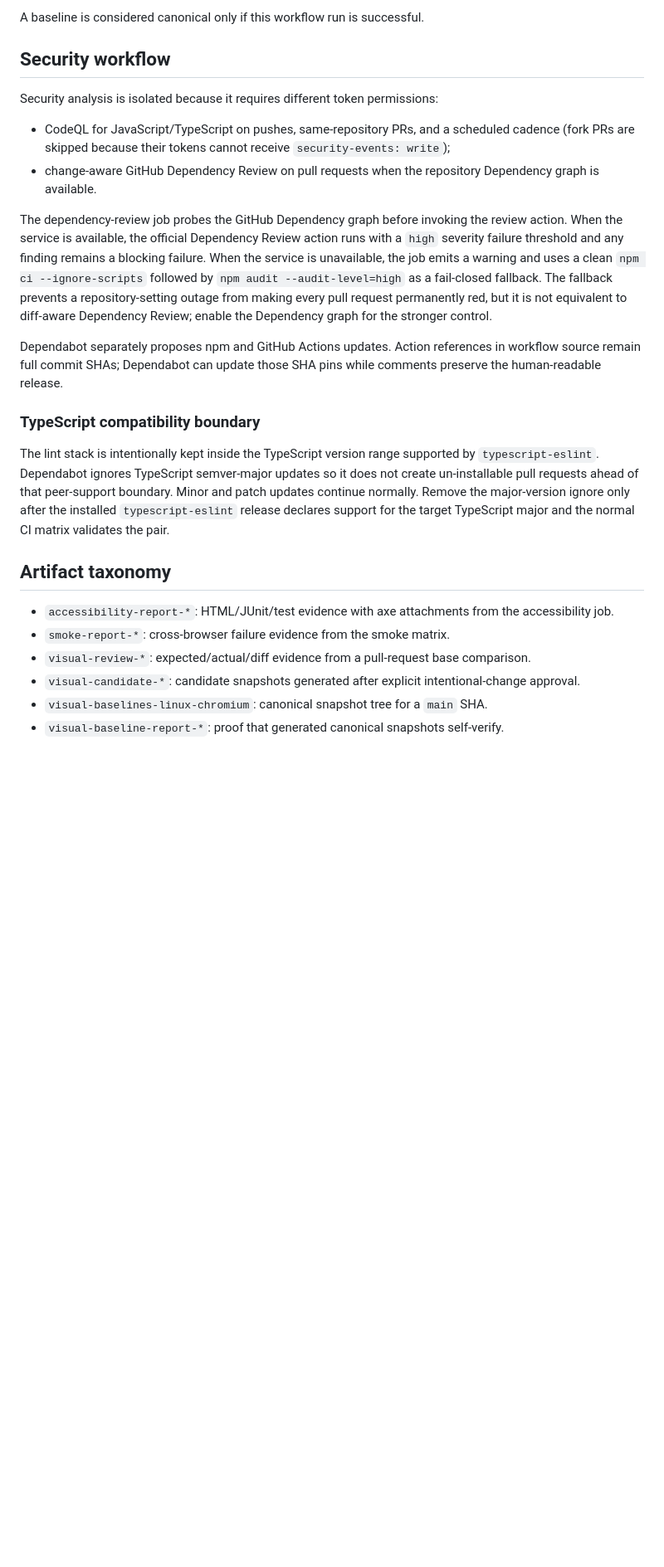
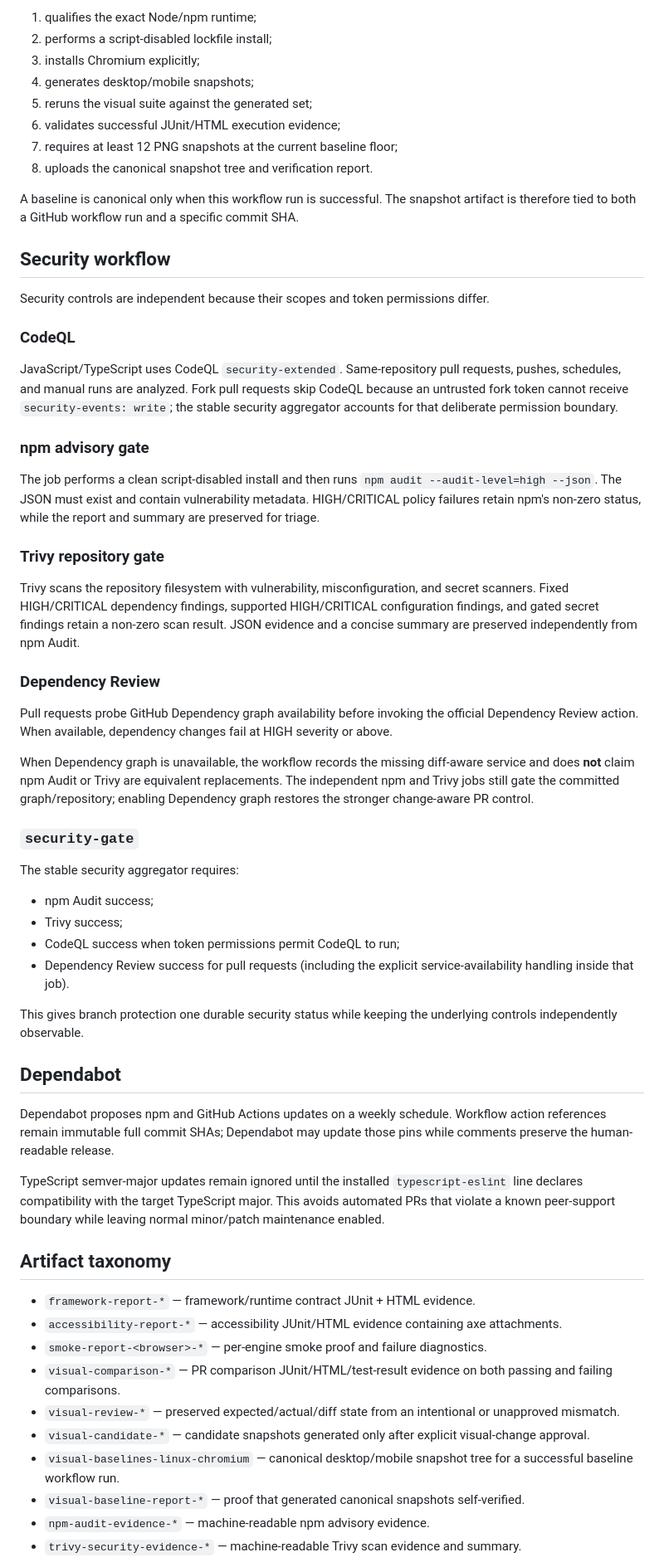
Before and after one commit to portyu9/qa-automation-visual-and-accessibility-playwright-axe, a Markdown page: docs/ci-quality-gates.md, the part around one of its changes. Shown at 83% size. Rendered like a GitHub page; blank space fills up the shorter version.

Commit message:
Document hardened CI and security gates

```diff
--- a/docs/ci-quality-gates.md
+++ b/docs/ci-quality-gates.md
@@ -45,27 +67,64 @@ The dedicated workflow generates canonical snapshots on every `main` commit, on
 
-A baseline is considered canonical only if this workflow run is successful.
+1. qualifies the exact Node/npm runtime;
+2. performs a script-disabled lockfile install;
+3. installs Chromium explicitly;
+4. generates desktop/mobile snapshots;
+5. reruns the visual suite against the generated set;
+6. validates successful JUnit/HTML execution evidence;
+7. requires at least 12 PNG snapshots at the current baseline floor;
+8. uploads the canonical snapshot tree and verification report.
+
+A baseline is canonical only when this workflow run is successful. The snapshot artifact is therefore tied to both a GitHub workflow run and a specific commit SHA.
 
 ## Security workflow
 
-Security analysis is isolated because it requires different token permissions:
+Security controls are independent because their scopes and token permissions differ.
 
-- CodeQL for JavaScript/TypeScript on pushes, same-repository PRs, and a scheduled cadence (fork PRs are skipped because their tokens cannot receive `security-events: write`);
-- change-aware GitHub Dependency Review on pull requests when the repository Dependency graph is available.
+### CodeQL
 
-The dependency-review job probes the GitHub Dependency graph before invoking the review action. When the service is available, the official Dependency Review action runs with a `high` severity failure threshold and any finding remains a blocking failure. When the service is unavailable, the job emits a warning and uses a clean `npm ci --ignore-scripts` followed by `npm audit --audit-level=high` as a fail-closed fallback. The fallback prevents a repository-setting outage from making every pull request permanently red, but it is not equivalent to diff-aware Dependency Review; enable the Dependency graph for the stronger control.
+JavaScript/TypeScript uses CodeQL `security-extended`. Same-repository pull requests, pushes, schedules, and manual runs are analyzed. Fork pull requests skip CodeQL because an untrusted fork token cannot receive `security-events: write`; the stable security aggregator accounts for that deliberate permission boundary.
 
-Dependabot separately proposes npm and GitHub Actions updates. Action references in workflow source remain full commit SHAs; Dependabot can update those SHA pins while comments preserve the human-readable release.
+### npm advisory gate
 
-### TypeScript compatibility boundary
+The job performs a clean script-disabled install and then runs `npm audit --audit-level=high --json`. The JSON must exist and contain vulnerability metadata. HIGH/CRITICAL policy failures retain npm's non-zero status, while the report and summary are preserved for triage.
 
-The lint stack is intentionally kept inside the TypeScript version range supported by `typescript-eslint`. Dependabot ignores TypeScript semver-major updates so it does not create un-installable pull requests ahead of that peer-support boundary. Minor and patch updates continue normally. Remove the major-version ignore only after the installed `typescript-eslint` release declares support for the target TypeScript major and the normal CI matrix validates the pair.
+### Trivy repository gate
+
+Trivy scans the repository filesystem with vulnerability, misconfiguration, and secret scanners. Fixed HIGH/CRITICAL dependency findings, supported HIGH/CRITICAL configuration findings, and gated secret findings retain a non-zero scan result. JSON evidence and a concise summary are preserved independently from npm Audit.
+
+### Dependency Review
+
+Pull requests probe GitHub Dependency graph availability before invoking the official Dependency Review action. When available, dependency changes fail at HIGH severity or above.
+
+When Dependency graph is unavailable, the workflow records the missing diff-aware service and does **not** claim npm Audit or Trivy are equivalent replacements. The independent npm and Trivy jobs still gate the committed graph/repository; enabling Dependency graph restores the stronger change-aware PR control.
+
+### `security-gate`
+
+The stable security aggregator requires:
+
+- npm Audit success;
+- Trivy success;
+- CodeQL success when token permissions permit CodeQL to run;
+- Dependency Review success for pull requests (including the explicit service-availability handling inside that job).
+
+This gives branch protection one durable security status while keeping the underlying controls independently observable.
+
+## Dependabot
+
+Dependabot proposes npm and GitHub Actions updates on a weekly schedule. Workflow action references remain immutable full commit SHAs; Dependabot may update those pins while comments preserve the human-readable release.
+
+TypeScript semver-major updates remain ignored until the installed `typescript-eslint` line declares compatibility with the target TypeScript major. This avoids automated PRs that violate a known peer-support boundary while leaving normal minor/patch maintenance enabled.
 
 ## Artifact taxonomy
 
-- `accessibility-report-*`: HTML/JUnit/test evidence with axe attachments from the accessibility job.
-- `smoke-report-*`: cross-browser failure evidence from the smoke matrix.
-- `visual-review-*`: expected/actual/diff evidence from a pull-request base comparison.
-- `visual-candidate-*`: candidate snapshots generated after explicit intentional-change approval.
-- `visual-baselines-linux-chromium`: canonical snapshot tree for a `main` SHA.
-- `visual-baseline-report-*`: proof that generated canonical snapshots self-verify.
+- `framework-report-*` — framework/runtime contract JUnit + HTML evidence.
+- `accessibility-report-*` — accessibility JUnit/HTML evidence containing axe attachments.
+- `smoke-report-<browser>-*` — per-engine smoke proof and failure diagnostics.
+- `visual-comparison-*` — PR comparison JUnit/HTML/test-result evidence on both passing and failing comparisons.
+- `visual-review-*` — preserved expected/actual/diff state from an intentional or unapproved mismatch.
+- `visual-candidate-*` — candidate snapshots generated only after explicit visual-change approval.
+- `visual-baselines-linux-chromium` — canonical desktop/mobile snapshot tree for a successful baseline workflow run.
+- `visual-baseline-report-*` — proof that generated canonical snapshots self-verified.
+- `npm-audit-evidence-*` — machine-readable npm advisory evidence.
+- `trivy-security-evidence-*` — machine-readable Trivy scan evidence and summary.
 
```
Also changed, not shown: other parts of docs/ci-quality-gates.md (+54 -25 lines).
